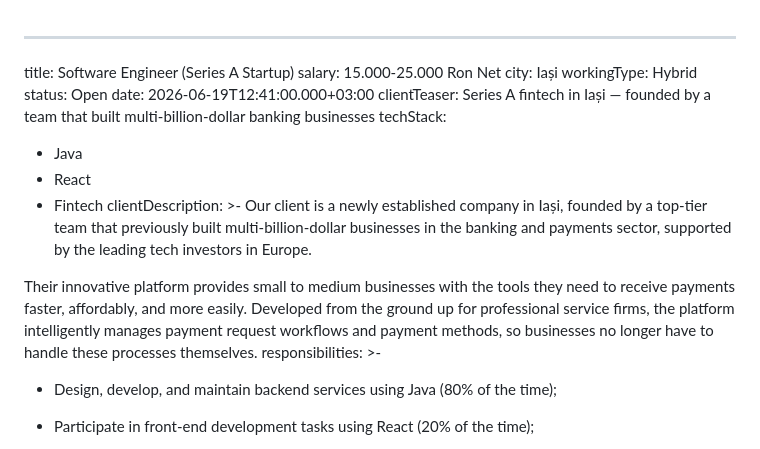
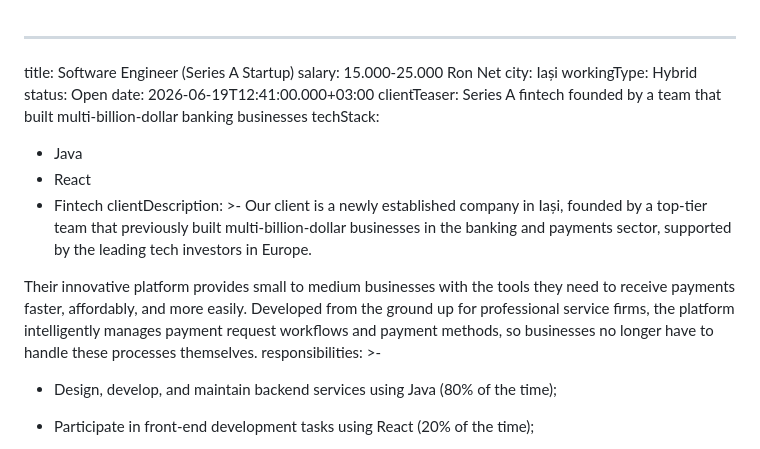
Before and after one commit to craciunpv-arch/job-postings, a Markdown page: src/jobs/software-engineer-series-a-ai-startup.md, the part around the change. Rendered like a GitHub page.

Commit message:
Update Job Postings “software-engineer-series-a-ai-startup”

```diff
--- a/src/jobs/software-engineer-series-a-ai-startup.md
+++ b/src/jobs/software-engineer-series-a-ai-startup.md
@@ -5,23 +5,19 @@ city: Iași
 workingType: Hybrid
 status: Open
 date: 2026-06-19T12:41:00.000+03:00
-clientTeaser: Series A fintech in Iași — founded by a team that built
-  multi-billion-dollar banking businesses
+clientTeaser: Series A fintech founded by a team that built multi-billion-dollar
+  banking businesses
 techStack:
   - Java
   - React
   - Fintech
 clientDescription: >-
   Our client is a newly established company in Iași, founded by a top-tier team
-  that previously built multi-billion-dollar businesses in the banking and payments
-  sector, supported by the leading tech investors in Europe.
+  that previously built multi-billion-dollar businesses in the banking and
+  payments sector, supported by the leading tech investors in Europe.
 
 
-  Their innovative platform provides small to medium businesses with the tools they
-  need to receive payments faster, affordably, and more easily. Developed from the
-  ground up for professional service firms, the platform intelligently manages payment
-  request workflows and payment methods, so businesses no longer have to handle
-  these processes themselves.
+  Their innovative platform provides small to medium businesses with the tools they need to receive payments faster, affordably, and more easily. Developed from the ground up for professional service firms, the platform intelligently manages payment request workflows and payment methods, so businesses no longer have to handle these processes themselves.
 responsibilities: >-
   * Design, develop, and maintain backend services using Java (80% of the time);
 
```
